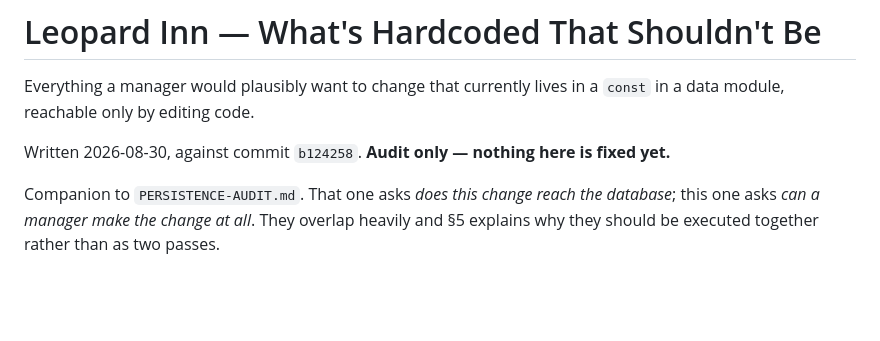
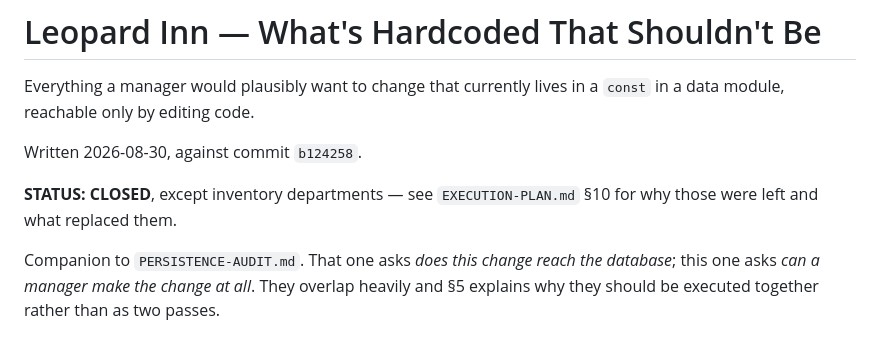
Before and after one commit to dinurasalgado33-oss/invoice_generator, a Markdown page: HARDCODED-AUDIT.md, the part around the change. Drawn GitHub-style; blank space fills up the shorter version.

```diff
--- a/HARDCODED-AUDIT.md
+++ b/HARDCODED-AUDIT.md
@@ -3,8 +3,10 @@
 Everything a manager would plausibly want to change that currently lives
 in a `const` in a data module, reachable only by editing code.
 
-Written 2026-08-30, against commit `b124258`. **Audit only — nothing here
-is fixed yet.**
+Written 2026-08-30, against commit `b124258`.
+
+**STATUS: CLOSED**, except inventory departments — see
+`EXECUTION-PLAN.md` §10 for why those were left and what replaced them.
 
 Companion to `PERSISTENCE-AUDIT.md`. That one asks *does this change reach
 the database*; this one asks *can a manager make the change at all*. They
```
Also changed, not shown: EXECUTION-PLAN.md (+40 -2 lines), PERSISTENCE-AUDIT.md (+6 -2 lines).
